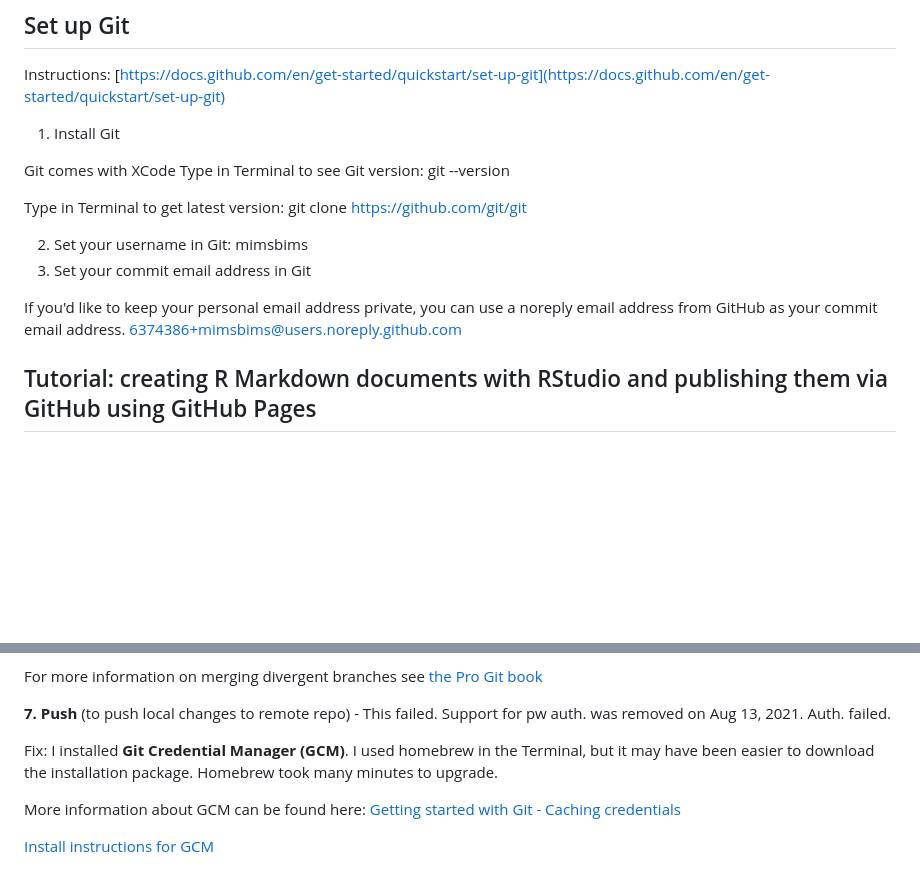
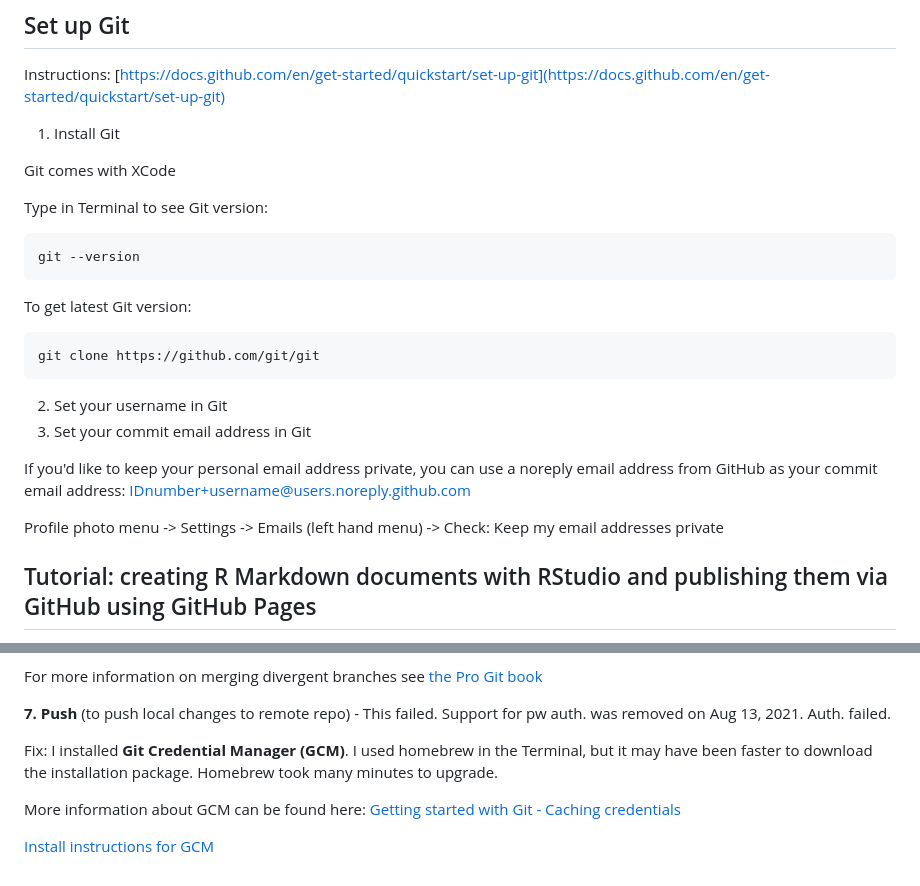
Before and after one commit to mimsbims/Data-Science-With-R, a Markdown page: README.md, 2 parts joined by grey strips. Rendered like a GitHub page; blank space fills up the shorter version.

````diff
--- a/README.md
+++ b/README.md
@@ -29,15 +29,25 @@ Instructions: [https://docs.github.com/en/get-started/quickstart/set-up-git](htt
 1. Install Git
 
 Git comes with XCode
-Type in Terminal to see Git version: git --version
 
-Type in Terminal to get latest version: git clone https://github.com/git/git
+Type in Terminal to see Git version:
 
-2. Set your username in Git: mimsbims
+```console
+git --version
+```
+
+To get latest Git version:
+
+```console
+git clone https://github.com/git/git
+```
+
+2. Set your username in Git
 3. Set your commit email address in Git
 
-If you'd like to keep your personal email address private, you can use a noreply email address from GitHub as your commit email address.
-6374386+mimsbims@users.noreply.github.com
+If you'd like to keep your personal email address private, you can use a noreply email address from GitHub as your commit email address: IDnumber+username@users.noreply.github.com
+
+Profile photo menu -> Settings -> Emails (left hand menu) -> Check: Keep my email addresses private
 
 ## Tutorial: creating R Markdown documents with RStudio and publishing them via GitHub using GitHub Pages
 
@@ -77,7 +87,7 @@ For more information on merging divergent branches see [the Pro Git book](https:
 
 **7. Push** (to push local changes to remote repo) - This failed. Support for pw auth. was removed on Aug 13, 2021. Auth. failed.
 
-Fix: I installed **Git Credential Manager (GCM)**. I used homebrew in the Terminal, but it may have been easier to download the installation package. Homebrew took many minutes to upgrade.
+Fix: I installed **Git Credential Manager (GCM)**. I used homebrew in the Terminal, but it may have been faster to download the installation package. Homebrew took many minutes to upgrade.
 
 More information about GCM can be found here: [Getting started with Git - Caching credentials](https://docs.github.com/en/get-started/getting-started-with-git/caching-your-github-credentials-in-git)
 
````
